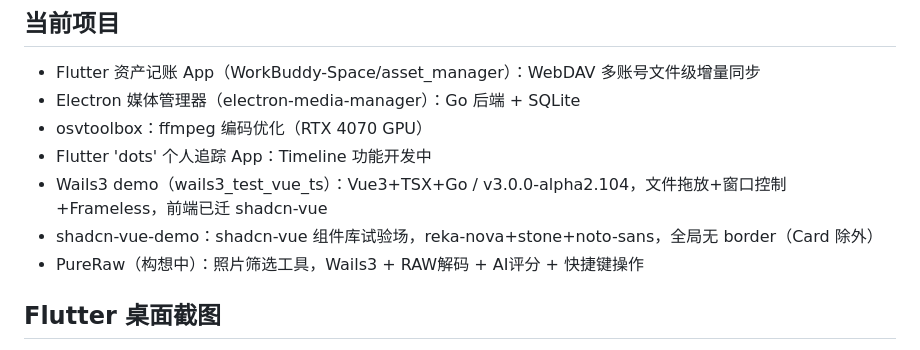
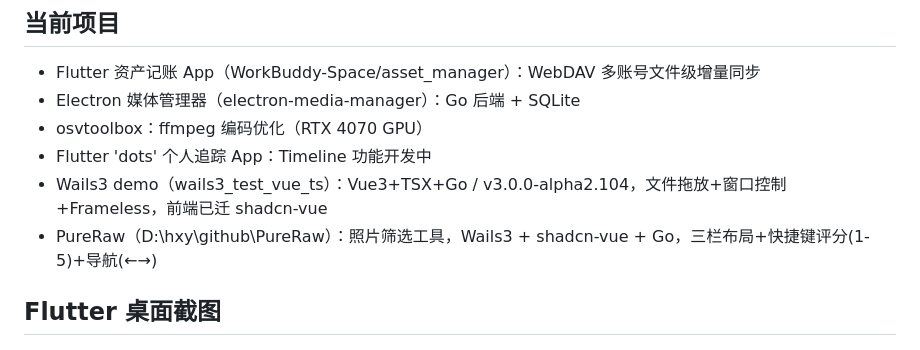
Before and after one commit to Heyana/workbuddy-sync, a Markdown page: MEMORY.md, the part around the change. Rendered like a GitHub page.

Commit message:
更新项目：移除 shadcn-vue-demo，PureRaw 从构想升级为在建

```diff
--- a/MEMORY.md
+++ b/MEMORY.md
@@ -62,8 +62,7 @@
 - osvtoolbox：ffmpeg 编码优化（RTX 4070 GPU）
 - Flutter 'dots' 个人追踪 App：Timeline 功能开发中
 - Wails3 demo（wails3_test_vue_ts）：Vue3+TSX+Go / v3.0.0-alpha2.104，文件拖放+窗口控制+Frameless，前端已迁 shadcn-vue
-- shadcn-vue-demo：shadcn-vue 组件库试验场，reka-nova+stone+noto-sans，全局无 border（Card 除外）
-- PureRaw（构想中）：照片筛选工具，Wails3 + RAW解码 + AI评分 + 快捷键操作
+- PureRaw（D:\hxy\github\PureRaw）：照片筛选工具，Wails3 + shadcn-vue + Go，三栏布局+快捷键评分(1-5)+导航(←→)
 
 ## Flutter 桌面截图
 - **不适合。** 经 8 轮验证无可用方案
```
